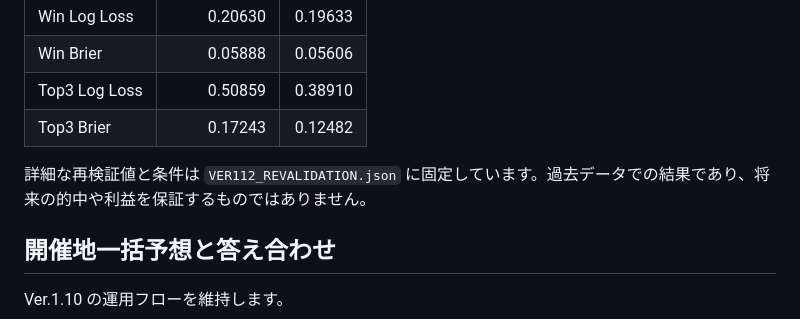
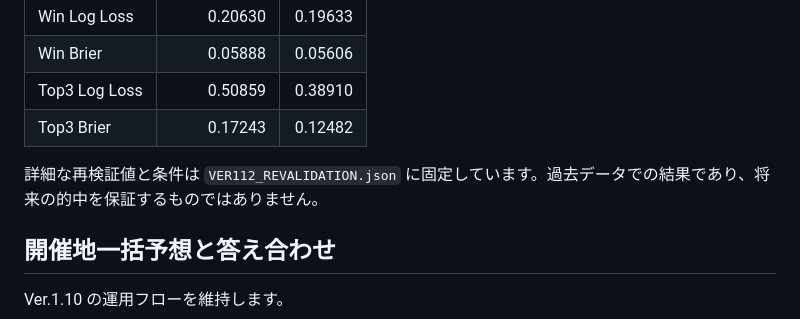
Before and after one commit to aquaria1192-spec/keiba-ai-cloud, a Markdown page: README.md, the part around the change. GitHub-like rendering.

Commit message:
Remove betting-oriented wording from README

```diff
--- a/README.md
+++ b/README.md
@@ -30,7 +30,7 @@ Ver.1.11 相当の特徴量強化を再構築したうえで、確率予測を
 | Top3 Log Loss | 0.50859 | 0.38910 |
 | Top3 Brier | 0.17243 | 0.12482 |
 
-詳細な再検証値と条件は `VER112_REVALIDATION.json` に固定しています。過去データでの結果であり、将来の的中や利益を保証するものではありません。
+詳細な再検証値と条件は `VER112_REVALIDATION.json` に固定しています。過去データでの結果であり、将来の的中を保証するものではありません。
 
 ## 開催地一括予想と答え合わせ
 
```
